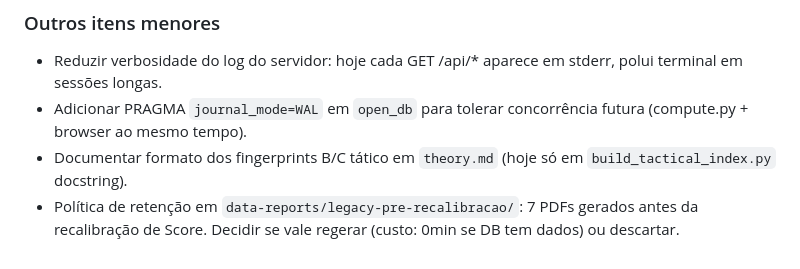
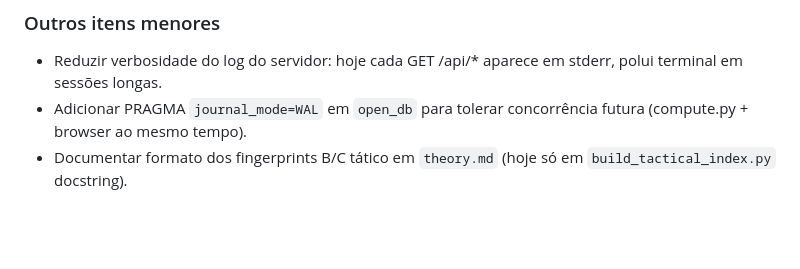
Before and after one commit to felipe-kliente360/chess-scout-prototipo, a Markdown page: ROADMAP.md, the part around the change. GitHub-like rendering; blank space fills up the shorter version.

Commit message:
Remove pasta data-reports/legacy-pre-recalibracao/ + nota do ROADMAP
7 PDFs gerados antes da recalibração de Score (Carolbrasilc, jhoumedeiros,
LucasCamilo10, victormoto) deletados. computed_json de cada ciclo
permanece em analyses table no SQLite — qualquer um pode ser regerado em
~5s via /report-myself ou /report-enemy <user> se precisar.

ROADMAP: remove anotação sobre política de retenção da pasta legacy.

Co-Authored-By: Claude Opus 4.7 (1M context) <noreply@anthropic.com>

```diff
--- a/ROADMAP.md
+++ b/ROADMAP.md
@@ -162,4 +162,3 @@ Pendências menores remanescentes (limpeza CSV, dead code e revisão da geraçã
 - Reduzir verbosidade do log do servidor: hoje cada GET /api/* aparece em stderr, polui terminal em sessões longas.
 - Adicionar PRAGMA `journal_mode=WAL` em `open_db` para tolerar concorrência futura (compute.py + browser ao mesmo tempo).
 - Documentar formato dos fingerprints B/C tático em `theory.md` (hoje só em `build_tactical_index.py` docstring).
-- Política de retenção em `data-reports/legacy-pre-recalibracao/`: 7 PDFs gerados antes da recalibração de Score. Decidir se vale regerar (custo: 0min se DB tem dados) ou descartar.
```
